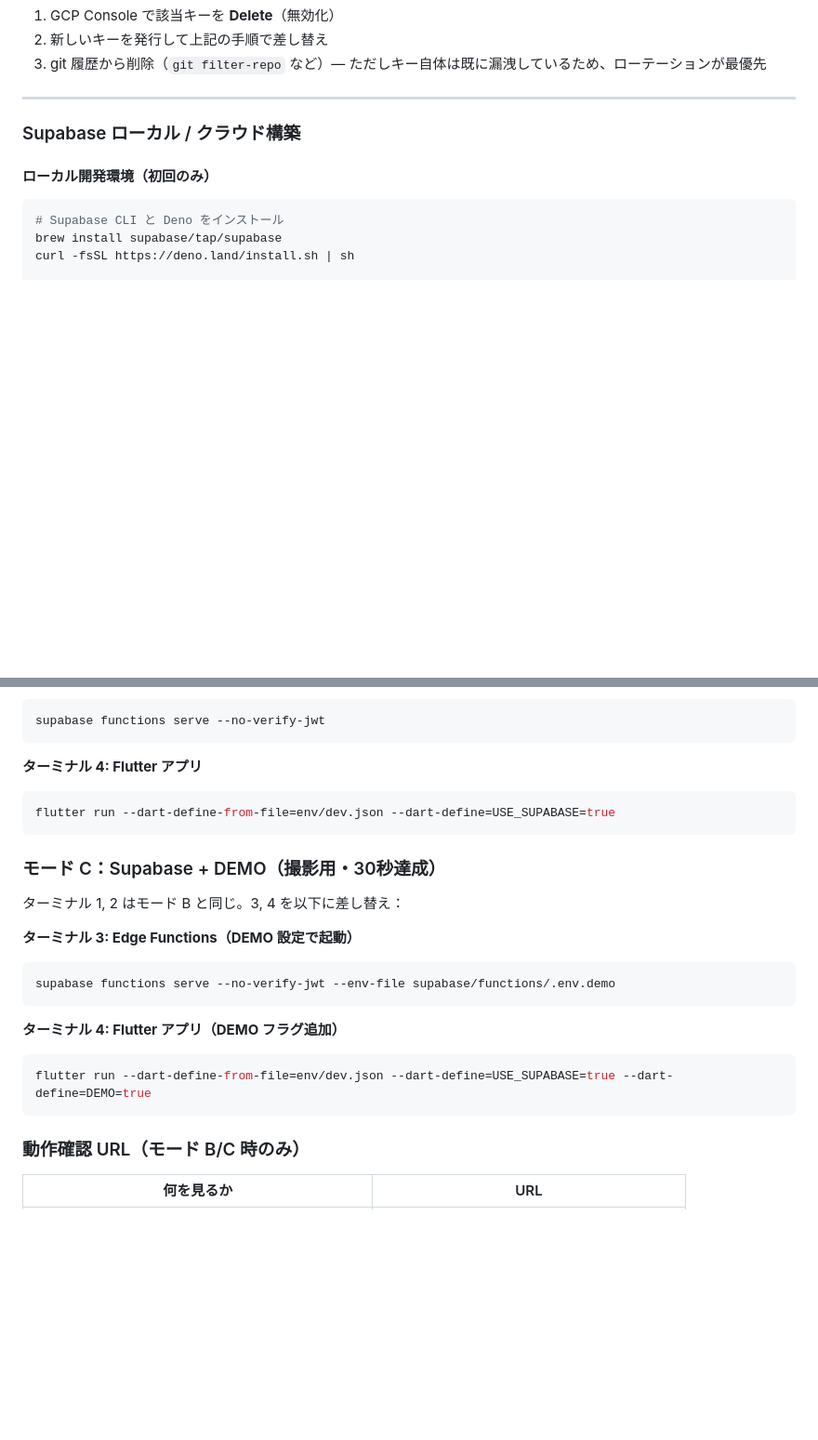
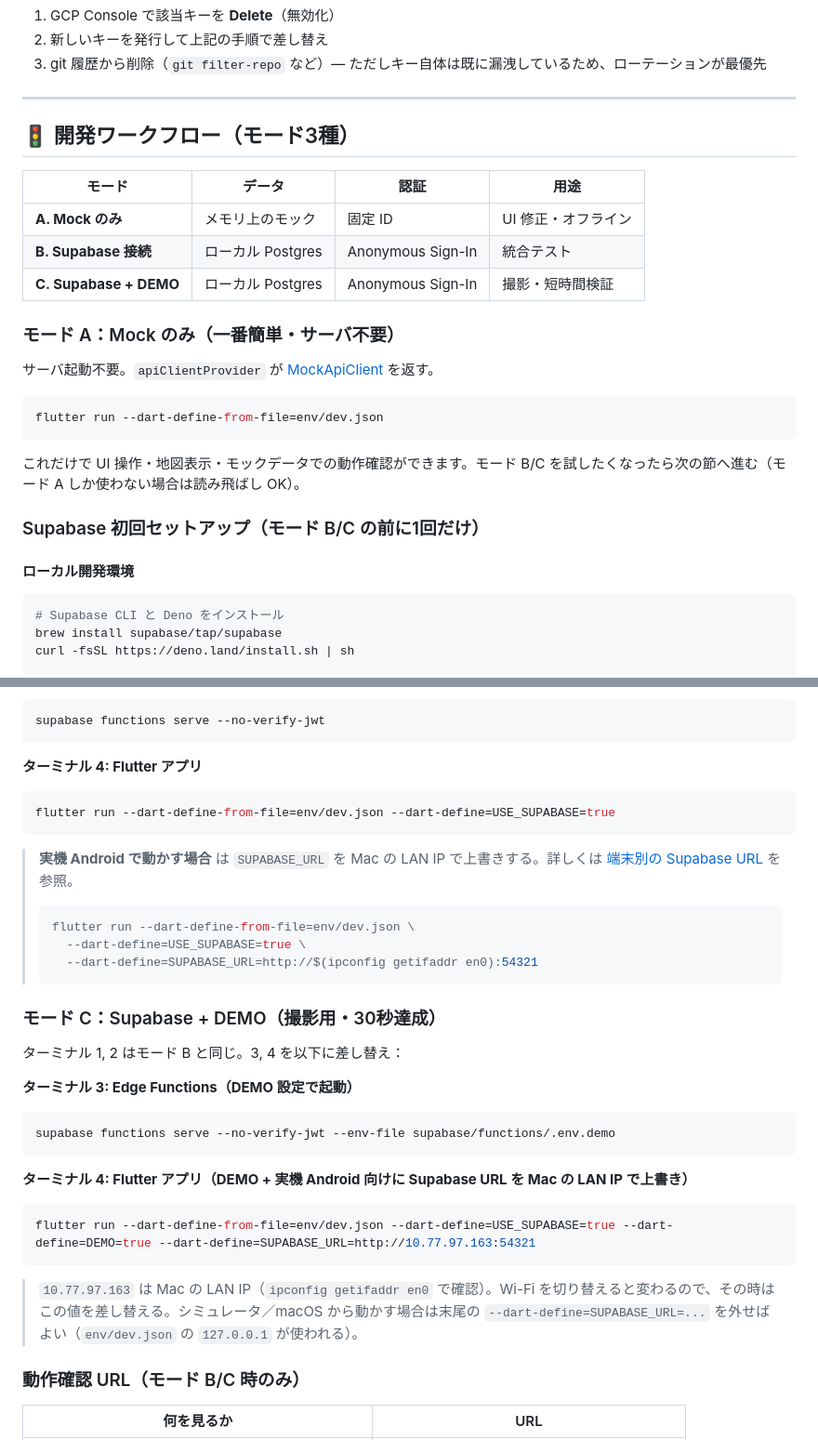
Before and after one commit to sousouKOZ/BicycleGoApp, a Markdown page: README.md, 2 parts joined by grey strips. Shown at 93% size. Rendered like a GitHub page; blank space fills up the shorter version.

````diff
--- a/README.md
+++ b/README.md
@@ -471,9 +471,27 @@ Dart 側では [api_config.dart](lib/core/config/api_config.dart) の `direction
 
 ---
 
-### Supabase ローカル / クラウド構築
+## 🚦 開発ワークフロー（モード3種）
 
-#### ローカル開発環境（初回のみ）
+| モード | データ | 認証 | 用途 |
+| --- | --- | --- | --- |
+| **A. Mock のみ** | メモリ上のモック | 固定 ID | UI 修正・オフライン |
+| **B. Supabase 接続** | ローカル Postgres | Anonymous Sign-In | 統合テスト |
+| **C. Supabase + DEMO** | ローカル Postgres | Anonymous Sign-In | 撮影・短時間検証 |
+
+### モード A：Mock のみ（一番簡単・サーバ不要）
+
+サーバ起動不要。`apiClientProvider` が [MockApiClient](lib/core/api/mock_api_client.dart) を返す。
+
+```bash
+flutter run --dart-define-from-file=env/dev.json
+```
+
+これだけで UI 操作・地図表示・モックデータでの動作確認ができます。モード B/C を試したくなったら次の節へ進む（モード A しか使わない場合は読み飛ばし OK）。
+
+### Supabase 初回セットアップ（モード B/C の前に1回だけ）
+
+#### ローカル開発環境
 
 ```bash
 # Supabase CLI と Deno をインストール
@@ -606,6 +582,13 @@ supabase functions serve --no-verify-jwt
 flutter run --dart-define-from-file=env/dev.json --dart-define=USE_SUPABASE=true
 ```
 
+> **実機 Android で動かす場合** は `SUPABASE_URL` を Mac の LAN IP で上書きする。詳しくは [端末別の Supabase URL](#端末別の-supabase-url実機android-時の注意) を参照。
+> ```bash
+> flutter run --dart-define-from-file=env/dev.json \
+>   --dart-define=USE_SUPABASE=true \
+>   --dart-define=SUPABASE_URL=http://$(ipconfig getifaddr en0):54321
+> ```
+
 ### モード C：Supabase + DEMO（撮影用・30秒達成）
 
 ターミナル 1, 2 はモード B と同じ。3, 4 を以下に差し替え：
@@ -615,10 +598,12 @@ flutter run --dart-define-from-file=env/dev.json --dart-define=USE_SUPABASE=true
 supabase functions serve --no-verify-jwt --env-file supabase/functions/.env.demo
 ```
 
-**ターミナル 4: Flutter アプリ（DEMO フラグ追加）**
+**ターミナル 4: Flutter アプリ（DEMO + 実機 Android 向けに Supabase URL を Mac の LAN IP で上書き）**
 ```bash
-flutter run --dart-define-from-file=env/dev.json --dart-define=USE_SUPABASE=true --dart-define=DEMO=true
+flutter run --dart-define-from-file=env/dev.json --dart-define=USE_SUPABASE=true --dart-define=DEMO=true --dart-define=SUPABASE_URL=http://10.77.97.163:54321
 ```
+
+> `10.77.97.163` は Mac の LAN IP（`ipconfig getifaddr en0` で確認）。Wi-Fi を切り替えると変わるので、その時はこの値を差し替える。シミュレータ／macOS から動かす場合は末尾の `--dart-define=SUPABASE_URL=...` を外せばよい（`env/dev.json` の `127.0.0.1` が使われる）。
 
 ### 動作確認 URL（モード B/C 時のみ）
 
````
Also changed, not shown: other parts of README.md (+19 -43 lines).
